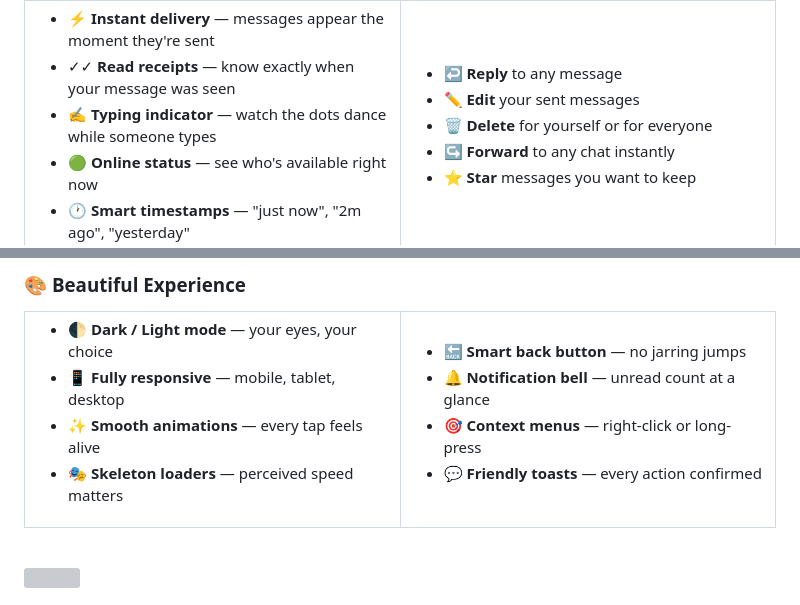
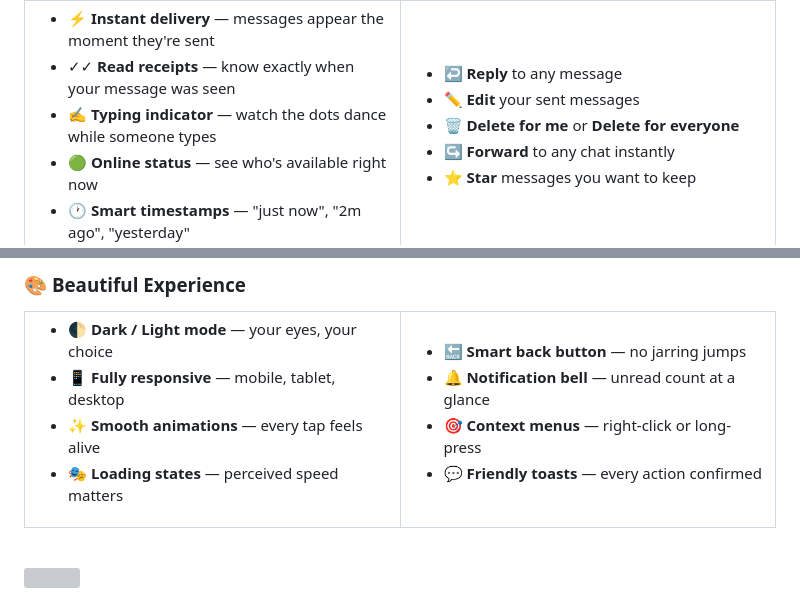
Before and after one commit to smmehmudgh/Fast-S, a Markdown page: README.md, 2 parts joined by grey strips. Rendered like a GitHub page; grey boxes are pictures that could not be loaded.

```diff
--- a/README.md
+++ b/README.md
@@ -56,7 +57,7 @@
 
 - ↩️ **Reply** to any message
 - ✏️ **Edit** your sent messages
-- 🗑️ **Delete** for yourself or for everyone
+- 🗑️ **Delete for me** or **Delete for everyone**
 - ↪️ **Forward** to any chat instantly
 - ⭐ **Star** messages you want to keep
 
@@ -124,7 +135,7 @@ Share photos and documents without ever leaving the chat.
 - 🌓 **Dark / Light mode** — your eyes, your choice
 - 📱 **Fully responsive** — mobile, tablet, desktop
 - ✨ **Smooth animations** — every tap feels alive
-- 🎭 **Skeleton loaders** — perceived speed matters
+- 🎭 **Loading states** — perceived speed matters
 
 </td>
 <td width="50%">
```
Also changed, not shown: other parts of README.md (+30 -12 lines).
